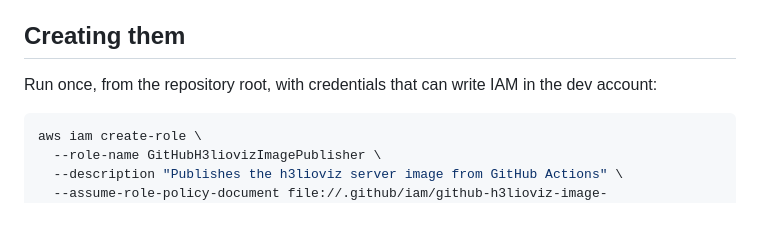
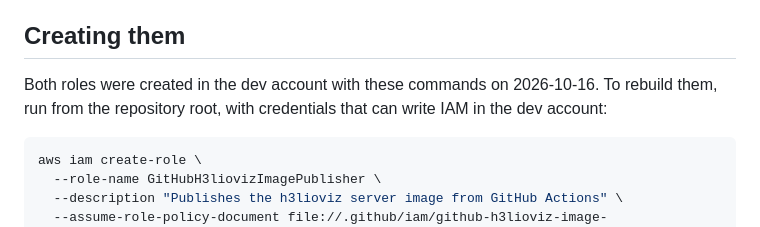
Before and after one commit to SWxTREC/h3lioviz-server, a Markdown page: .github/iam/README.md, the part around one of its changes. Rendered like a GitHub page.

````diff
--- a/.github/iam/README.md
+++ b/.github/iam/README.md
@@ -21,8 +21,9 @@ last tag moves away is still in the repository and can be pulled by digest.
 
 ## Creating them
 
-Run once, from the repository root, with credentials that can write IAM in the
-dev account:
+Both roles were created in the dev account with these commands on 2026-10-16.
+To rebuild them, run from the repository root, with credentials that can write
+IAM in the dev account:
 
 ```bash
 aws iam create-role \
````
Also changed, not shown: other parts of .github/iam/README.md (+25 -16 lines), 1 other file.
